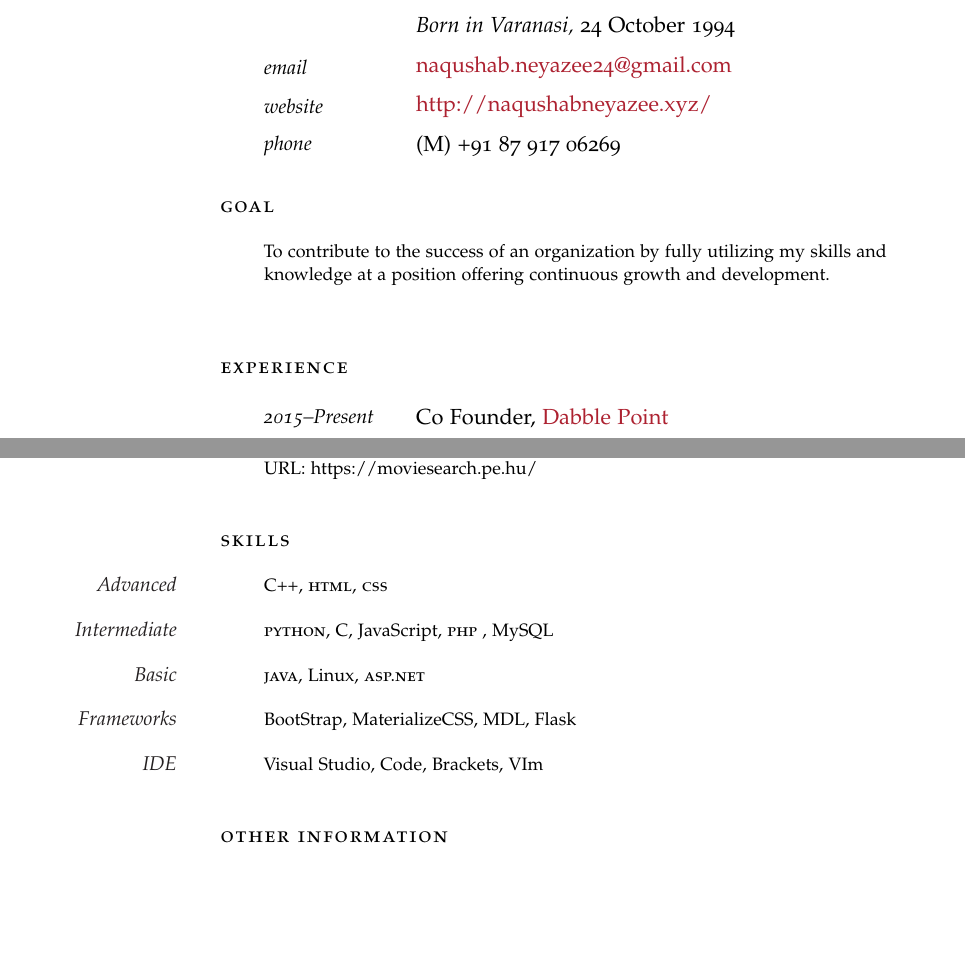
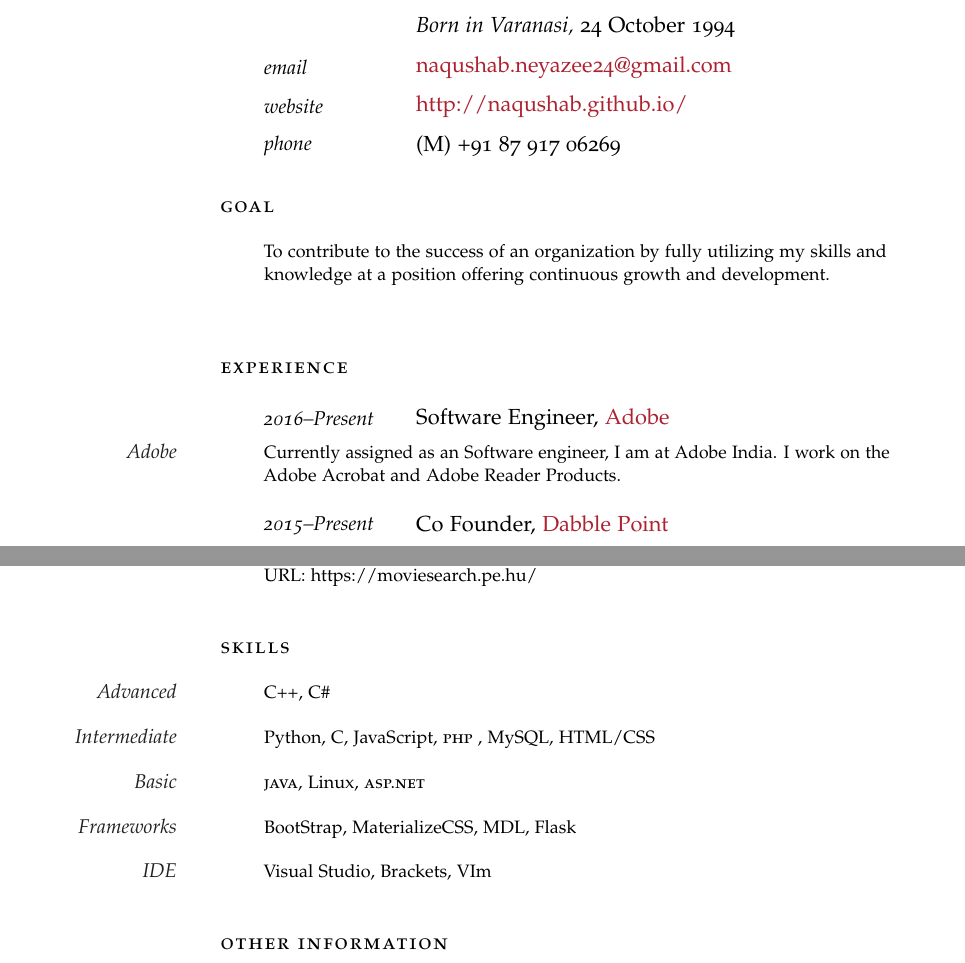
Before and after one commit to naqushab/resume, a LaTeX CV (resume.tex): two parts of pages 1 and 2 of 3, joined at a grey line, cut so that both start at the same text, the shorter picture padded with empty space. Compiled offline with pdfLaTeX.

Commit message:
Update resume.tex

```diff
--- a/resume.tex
+++ b/resume.tex
@@ -57,7 +57,7 @@
 
 \NewEntry{email}{\href{mailto:naqushab.neyazee24@gmail.com}{naqushab.neyazee24@gmail.com}} % Email address
 
-\NewEntry{website}{\href{http://naqushabneyazee.xyz/}{http://naqushabneyazee.xyz/}} % Personal website
+\NewEntry{website}{\href{http://naqushab.github.io/}{http://naqushab.github.io/}} % Personal website
 
 \NewEntry{phone}{(M) +91 87 917 06269\ \ \  } % Phone number(s)
 
@@ -72,6 +72,12 @@
 %----------------------------------------------------------------------------------------
 
 \noindent\spacedlowsmallcaps{Experience}\vspace{1em}
+
+\NewEntry{2016--Present}{Software Engineer, {\href{http://www.adobe.com/in/}{Adobe}}}
+
+\Description{\MarginText{Adobe}Currently assigned as an Software engineer, I am at Adobe India. I work on the Adobe Acrobat and Adobe Reader Products.}
+
+%------------------------------------------------
 
 \NewEntry{2015--Present}{Co Founder, {\href{http://www.dabblepoint.com}{Dabble Point}}}
 
@@ -186,15 +192,15 @@
 
 \spacedlowsmallcaps{Skills}\vspace{1em}
 
-\Description{\MarginText{Advanced}\textsc{C++}, \textsc{html}, \textsc{css}}
+\Description{\MarginText{Advanced}\textsc{C++}, \textsc{C\#}}
 
-\Description{\MarginText{Intermediate}\textsc{python}, \textsc{C}, JavaScript, \textsc{php} , MySQL}
+\Description{\MarginText{Intermediate}Python, \textsc{C}, JavaScript, \textsc{php} , MySQL, HTML/CSS}
 
 \Description{\MarginText{Basic}\textsc{java}, Linux, \textsc{asp.net}}
 
 \Description{\MarginText{Frameworks}BootStrap, MaterializeCSS, MDL, Flask}
 
-\Description{\MarginText{IDE}Visual Studio, Code, Brackets, VIm}
+\Description{\MarginText{IDE}Visual Studio,  Brackets, VIm}
 
 %------------------------------------------------
 
```
